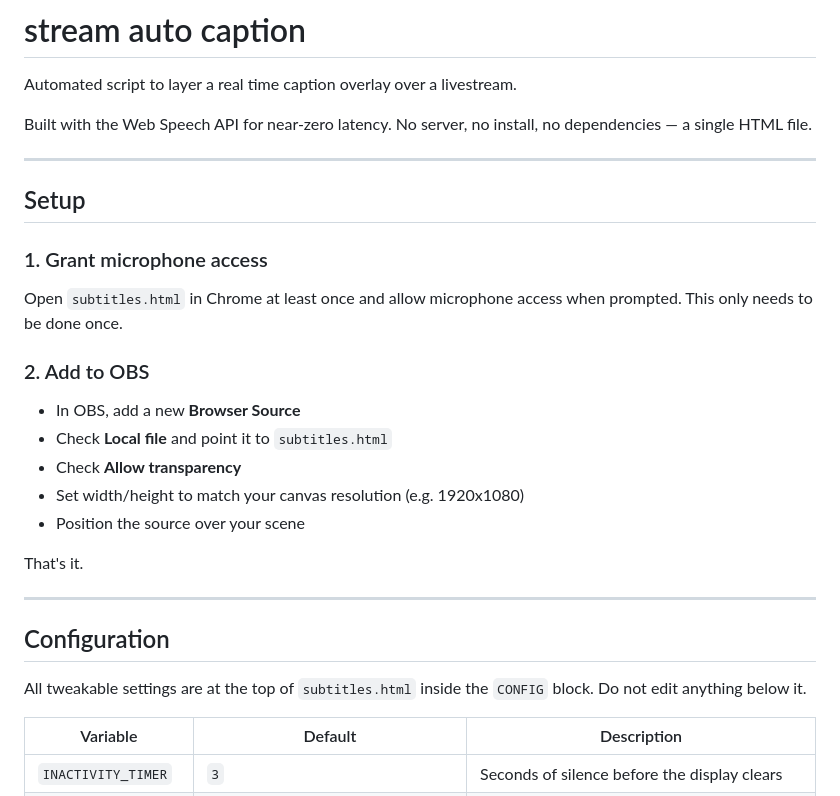
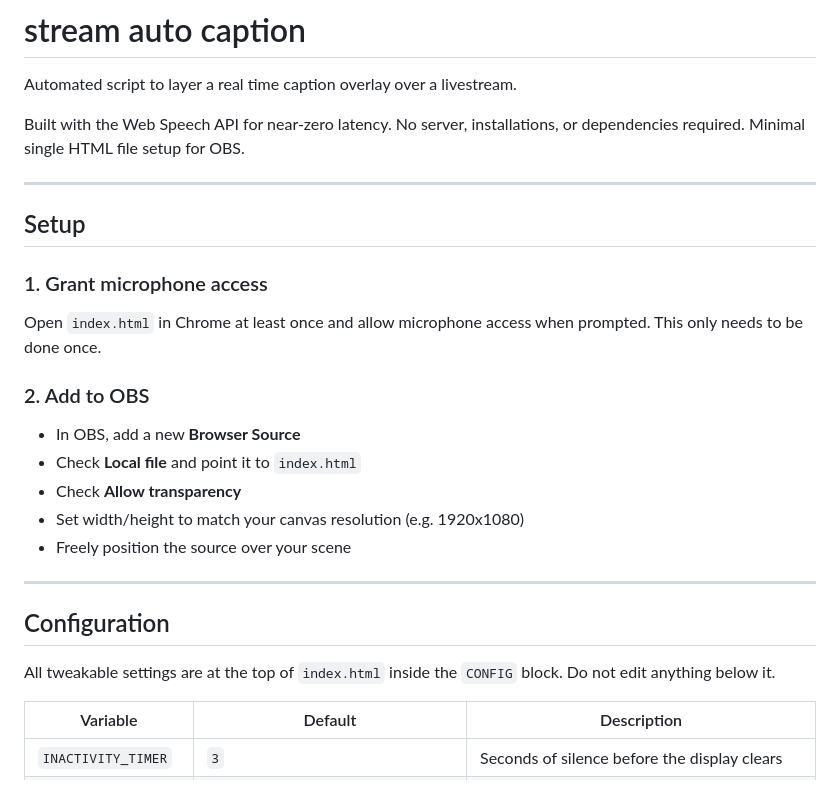
Before and after one commit to J0GRAD/stream-auto-caption, a Markdown page: README.md, the part around one of its changes. GitHub-like rendering.

Commit message:
altered README content

```diff
--- a/README.md
+++ b/README.md
@@ -2,7 +2,7 @@
 
 Automated script to layer a real time caption overlay over a livestream.
 
-Built with the Web Speech API for near-zero latency. No server, no install, no dependencies — a single HTML file.
+Built with the Web Speech API for near-zero latency. No server, installations, or dependencies required. Minimal single HTML file setup for OBS.
 
 ---
 
@@ -10,23 +10,21 @@ Built with the Web Speech API for near-zero latency. No server, no install, no d
 
 ### 1. Grant microphone access
 
-Open `subtitles.html` in Chrome at least once and allow microphone access when prompted. This only needs to be done once.
+Open `index.html` in Chrome at least once and allow microphone access when prompted. This only needs to be done once.
 
 ### 2. Add to OBS
 
 - In OBS, add a new **Browser Source**
-- Check **Local file** and point it to `subtitles.html`
+- Check **Local file** and point it to `index.html`
 - Check **Allow transparency**
 - Set width/height to match your canvas resolution (e.g. 1920x1080)
-- Position the source over your scene
-
-That's it.
+- Freely position the source over your scene
 
 ---
 
 ## Configuration
 
-All tweakable settings are at the top of `subtitles.html` inside the `CONFIG` block. Do not edit anything below it.
+All tweakable settings are at the top of `index.html` inside the `CONFIG` block. Do not edit anything below it.
 
 | Variable            | Default                                          | Description                                                                 |
 | ------------------- | ------------------------------------------------ | --------------------------------------------------------------------------- |
```
Also changed, not shown: other parts of README.md (+2 -2 lines).
